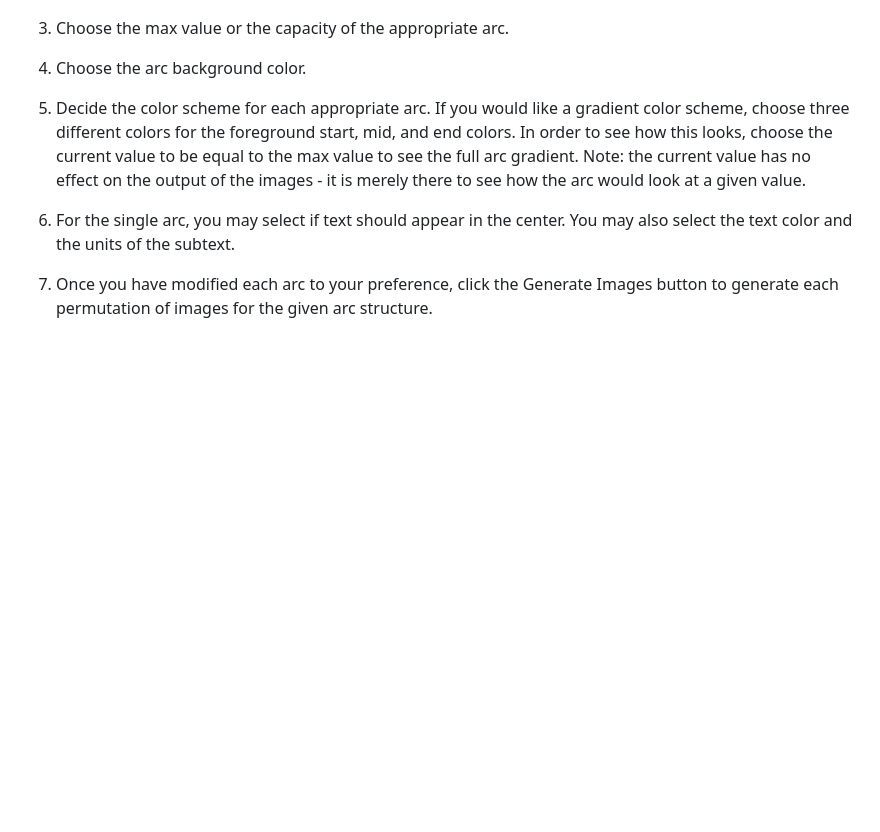
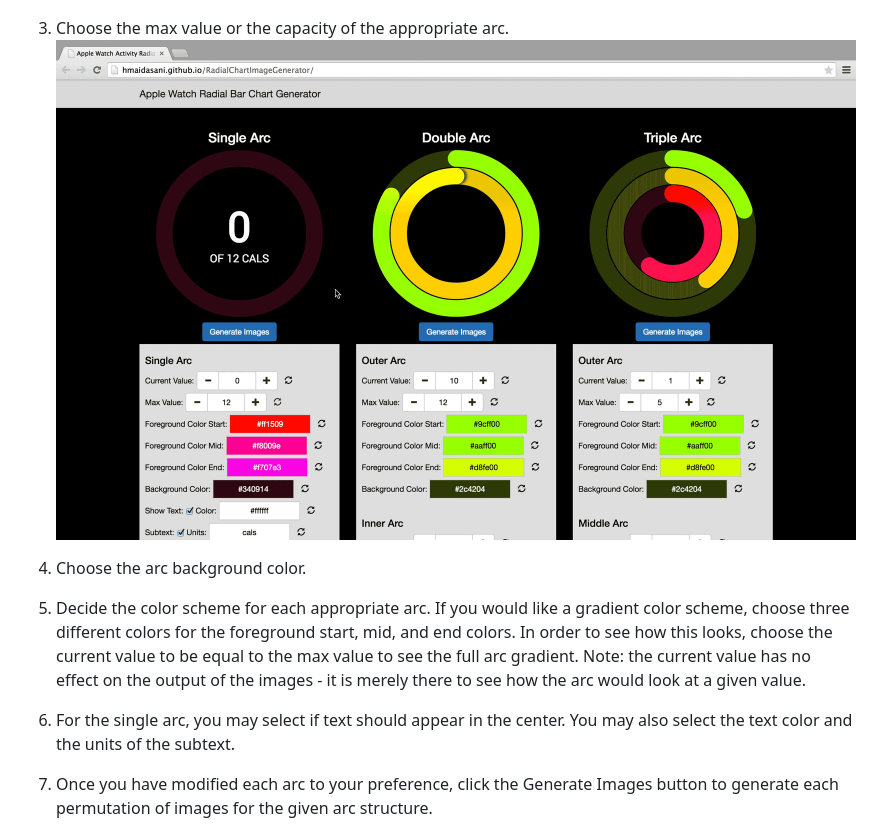
Before and after one commit to hmaidasani/RadialChartImageGenerator, a Markdown page: README.md, the part around the change printed below. Rendered like a GitHub page; pictures changed too: docs/how-to-3.gif (added); blank space fills up the shorter version.

```diff
--- a/README.md
+++ b/README.md
@@ -29,6 +28,7 @@ A simple tool that generates images for animating radial progress charts for the
 ![animation1](docs/how-to-2.png)
 
 3. Choose the max value or the capacity of the appropriate arc.
+![animation1](docs/how-to-3.gif)
 
 4. Choose the arc background color.
 
```
Also changed, not shown: other parts of README.md (+0 -1 lines).
